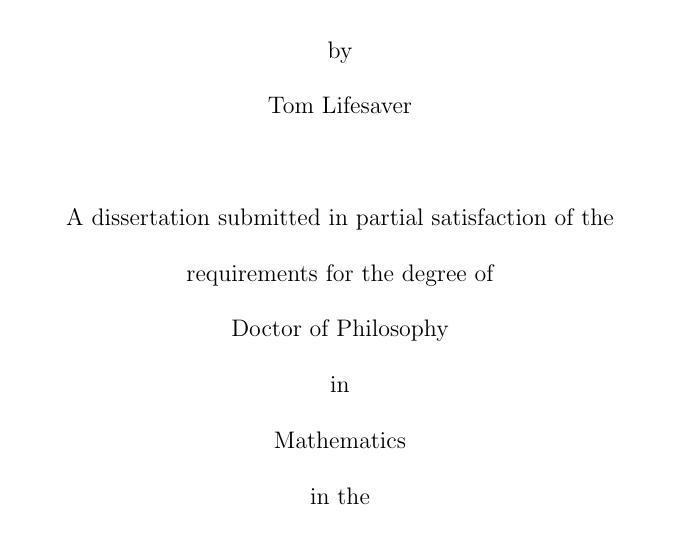
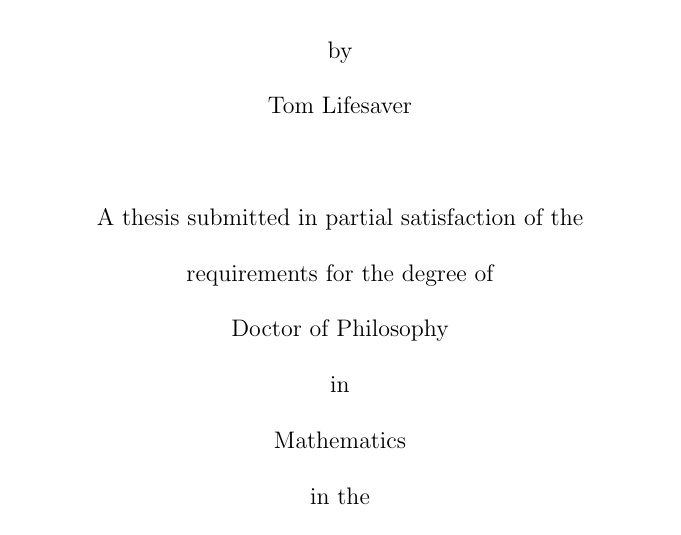
Before and after one commit to nhejazi/masters_thesis, a LaTeX thesis (src/thesis.tex): part of page 1 of 14, cut so that both start at the same text. Compiled offline with pdfLaTeX.

Commit message:
set masters option (default = PhD)

```diff
--- a/src/thesis.tex
+++ b/src/thesis.tex
@@ -9,7 +9,7 @@
 % This affects the title and approval pages, which by default calls this
 % document a "dissertation", not a "thesis".
 
-\documentclass{ucbthesis}
+\documentclass[masters]{ucbthesis}
 \usepackage{biblatex}
 
 % To compile this file, run "latex thesis", then "biber thesis"
```
